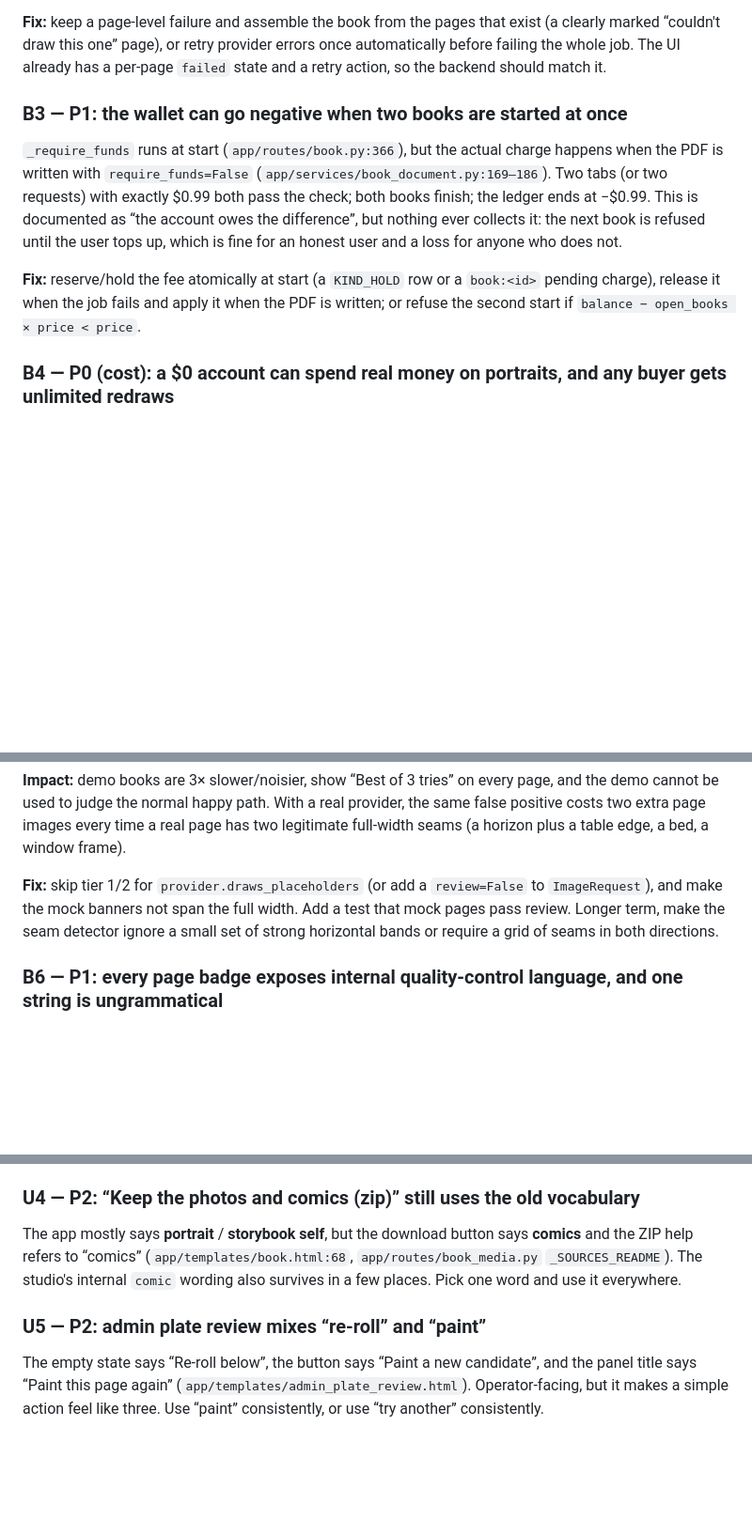
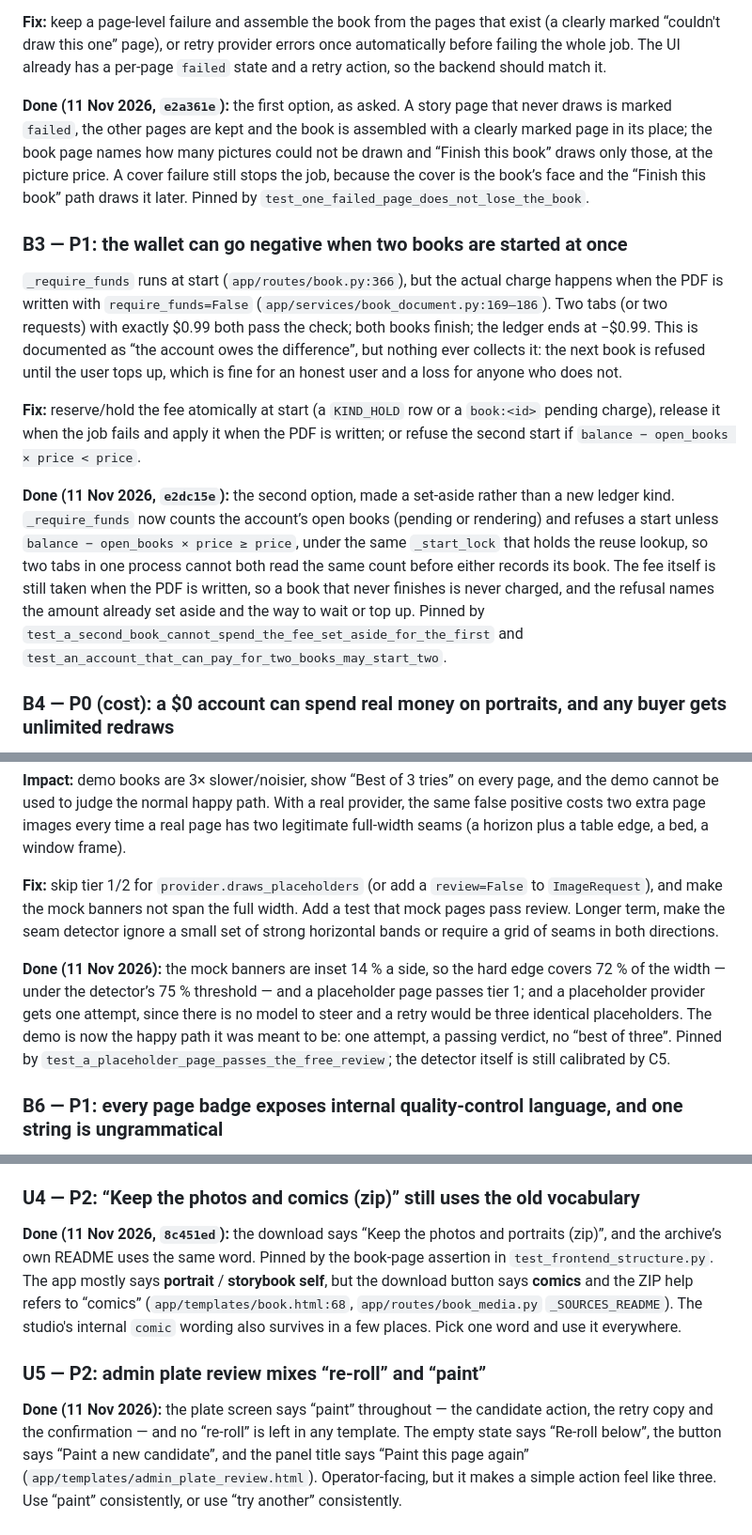
Before and after one commit to SYKhayyat/jack-and-the-beanstalk-book, a Markdown page: AUDIT.md, 3 parts joined by grey strips. Shown at 94% size. Drawn GitHub-style; blank space fills up the shorter version.

Commit message:
docs(audit): close B2, B3, B5, B7 and the U-entries whose fixes had landed
Each of these was reported open while its fix was already committed and pinned:
B2 (a failed page no longer loses the book), B3 (the fee set aside at start),
B5 (the mock banners no longer read as a collage, and a placeholder gets one
attempt), B7 (the cover is page 1 everywhere), and U2/U4/U5/U8 (reader tools
hidden until there is a page, "portraits (zip)", one verb on the plate screen,
the refund confirm). Each note names the commit and the test that holds it.

closes comtai#17

🤖 Generated with Codebuff
Co-Authored-By: Codebuff <noreply@codebuff.com>

```diff
--- a/AUDIT.md
+++ b/AUDIT.md
@@ -38,10 +38,14 @@ Once the health check fails and Render restarts the process, `reap_incomplete()`
 
 **Fix:** keep a page-level failure and assemble the book from the pages that exist (a clearly marked “couldn't draw this one” page), or retry provider errors once automatically before failing the whole job. The UI already has a per-page `failed` state and a retry action, so the backend should match it.
 
+**Done (11 Nov 2026, `e2a361e`):** the first option, as asked. A story page that never draws is marked `failed`, the other pages are kept and the book is assembled with a clearly marked page in its place; the book page names how many pictures could not be drawn and “Finish this book” draws only those, at the picture price. A cover failure still stops the job, because the cover is the book’s face and the “Finish this book” path draws it later. Pinned by `test_one_failed_page_does_not_lose_the_book`.
+
 ### B3 — P1: the wallet can go negative when two books are started at once
 `_require_funds` runs at start (`app/routes/book.py:366`), but the actual charge happens when the PDF is written with `require_funds=False` (`app/services/book_document.py:169–186`). Two tabs (or two requests) with exactly $0.99 both pass the check; both books finish; the ledger ends at −$0.99. This is documented as “the account owes the difference”, but nothing ever collects it: the next book is refused until the user tops up, which is fine for an honest user and a loss for anyone who does not.
 
 **Fix:** reserve/hold the fee atomically at start (a `KIND_HOLD` row or a `book:<id>` pending charge), release it when the job fails and apply it when the PDF is written; or refuse the second start if `balance − open_books × price < price`.
+
+**Done (11 Nov 2026, `e2dc15e`):** the second option, made a set-aside rather than a new ledger kind. `_require_funds` now counts the account’s open books (pending or rendering) and refuses a start unless `balance − open_books × price ≥ price`, under the same `_start_lock` that holds the reuse lookup, so two tabs in one process cannot both read the same count before either records its book. The fee itself is still taken when the PDF is written, so a book that never finishes is never charged, and the refusal names the amount already set aside and the way to wait or top up. Pinned by `test_a_second_book_cannot_spend_the_fee_set_aside_for_the_first` and `test_an_account_that_can_pay_for_two_books_may_start_two`.
 
 ### B4 — P0 (cost): a $0 account can spend real money on portraits, and any buyer gets unlimited redraws
 Two gaps combine into an open spending tap:
@@ -68,6 +72,8 @@ and in the local logs every page of every demo book was reviewed as `faults=coll
 
 **Fix:** skip tier 1/2 for `provider.draws_placeholders` (or add a `review=False` to `ImageRequest`), and make the mock banners not span the full width. Add a test that mock pages pass review. Longer term, make the seam detector ignore a small set of strong horizontal bands or require a grid of seams in both directions.
 
+**Done (11 Nov 2026):** the mock banners are inset 14 % a side, so the hard edge covers 72 % of the width — under the detector’s 75 % threshold — and a placeholder page passes tier 1; and a placeholder provider gets one attempt, since there is no model to steer and a retry would be three identical placeholders. The demo is now the happy path it was meant to be: one attempt, a passing verdict, no “best of three”. Pinned by `test_a_placeholder_page_passes_the_free_review`; the detector itself is still calibrated by C5.
+
 ### B6 — P1: every page badge exposes internal quality-control language, and one string is ungrammatical
 `app/static/book-live.js:447–501` writes the attempt record into the visitor's UI:
 
@@ -132,9 +142,13 @@ While the cover is still being drawn, the bar already shows **Read to me**, **So
 `page_chrome` sets `price_label` only when `wallet_enabled`, which requires a signed-in owner (`app/routes/web.py:320–326`). The story card renders the price only from `price_label` (`app/templates/_story_card.html:37`). So the one page that has to sell the book — the public landing/shelf — never shows `$0.99`, even on a deployment where payments are live. A signed-in user sees it. Set `price_label` from `payments_enabled`, independent of the owner.
 
 ### U4 — P2: “Keep the photos and comics (zip)” still uses the old vocabulary
+
+**Done (11 Nov 2026, `8c451ed`):** the download says “Keep the photos and portraits (zip)”, and the archive’s own README uses the same word. Pinned by the book-page assertion in `test_frontend_structure.py`.
 The app mostly says **portrait** / **storybook self**, but the download button says **comics** and the ZIP help refers to “comics” (`app/templates/book.html:68`, `app/routes/book_media.py` `_SOURCES_README`). The studio's internal `comic` wording also survives in a few places. Pick one word and use it everywhere.
 
 ### U5 — P2: admin plate review mixes “re-roll” and “paint”
+
+**Done (11 Nov 2026):** the plate screen says “paint” throughout — the candidate action, the retry copy and the confirmation — and no “re-roll” is left in any template.
 The empty state says “Re-roll below”, the button says “Paint a new candidate”, and the panel title says “Paint this page again” (`app/templates/admin_plate_review.html`). Operator-facing, but it makes a simple action feel like three. Use “paint” consistently, or use “try another” consistently.
 
 ### U6 — P2: the wallet page repeats the header top-up control
```
Also changed, not shown: other parts of AUDIT.md (+6 -0 lines).
